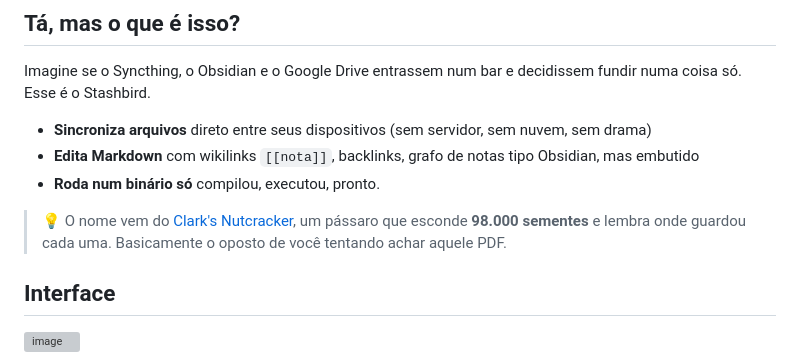
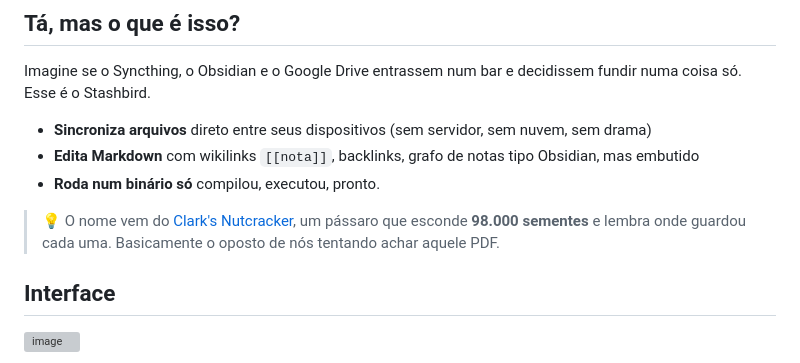
Before and after one commit to omaicon/Stashbird, a Markdown page: README.md, the part around the change. GitHub-like rendering; grey boxes are pictures that could not be loaded.

Commit message:
Update README to improve clarity and grammar

```diff
--- a/README.md
+++ b/README.md
@@ -26,7 +26,7 @@ Imagine se o Syncthing, o Obsidian e o Google Drive entrassem num bar e decidiss
 - **Sincroniza arquivos** direto entre seus dispositivos (sem servidor, sem nuvem, sem drama)
 - **Edita Markdown** com wikilinks `[[nota]]`, backlinks, grafo de notas tipo Obsidian, mas embutido
 - **Roda num binário só** compilou, executou, pronto.
-> 💡 O nome vem do [Clark's Nutcracker](https://en.wikipedia.org/wiki/Clark%27s_nutcracker), um pássaro que esconde **98.000 sementes** e lembra onde guardou cada uma. Basicamente o oposto de você tentando achar aquele PDF.
+> 💡 O nome vem do [Clark's Nutcracker](https://en.wikipedia.org/wiki/Clark%27s_nutcracker), um pássaro que esconde **98.000 sementes** e lembra onde guardou cada uma. Basicamente o oposto de nós tentando achar aquele PDF.
 
 
 ## Interface
```
